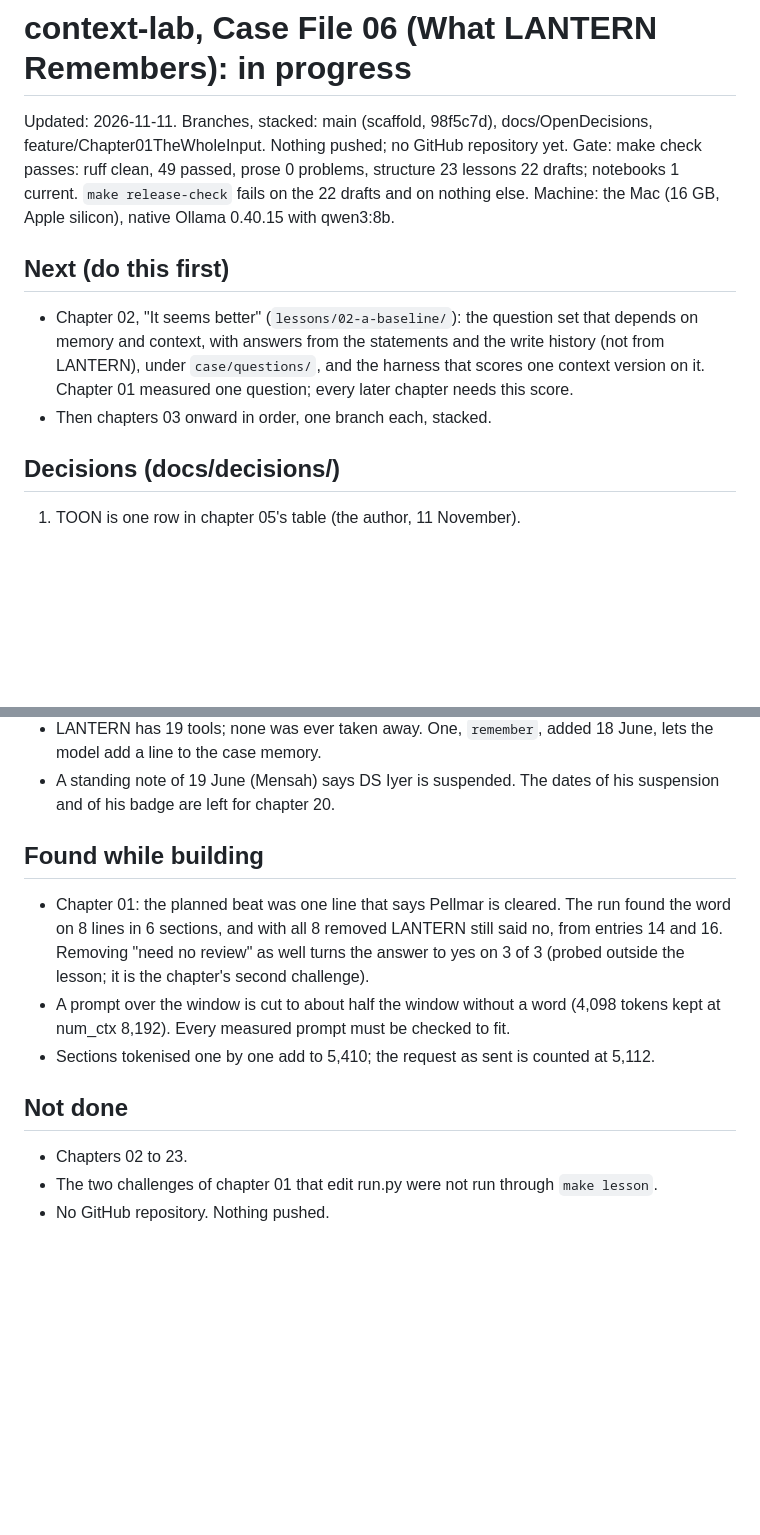
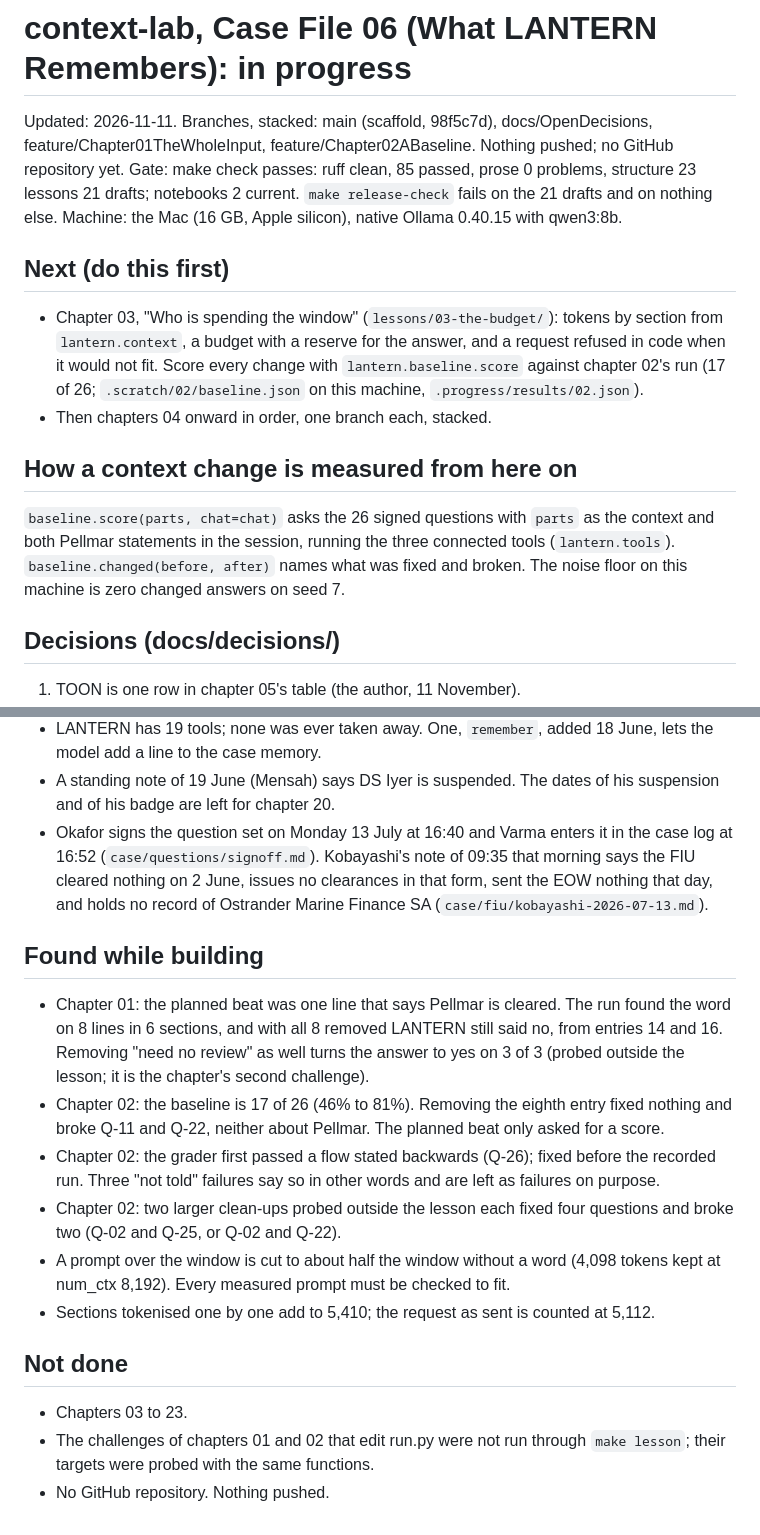
Before and after one commit to AkellaRaviTeja/context-lab, a Markdown page: docs/handoff/main.md, 2 parts joined by grey strips. Drawn GitHub-style; blank space fills up the shorter version.

Commit message:
Chapter 02: It seems better

```diff
--- a/docs/handoff/main.md
+++ b/docs/handoff/main.md
@@ -1,16 +1,23 @@
 # context-lab, Case File 06 (What LANTERN Remembers): in progress
 Updated: 2026-11-11. Branches, stacked: main (scaffold, 98f5c7d), docs/OpenDecisions,
-feature/Chapter01TheWholeInput. Nothing pushed; no GitHub repository yet.
-Gate: make check passes: ruff clean, 49 passed, prose 0 problems, structure 23 lessons 22
-drafts; notebooks 1 current. `make release-check` fails on the 22 drafts and on nothing else.
+feature/Chapter01TheWholeInput, feature/Chapter02ABaseline. Nothing pushed; no GitHub repository
+yet.
+Gate: make check passes: ruff clean, 85 passed, prose 0 problems, structure 23 lessons 21
+drafts; notebooks 2 current. `make release-check` fails on the 21 drafts and on nothing else.
 Machine: the Mac (16 GB, Apple silicon), native Ollama 0.40.15 with qwen3:8b.
 
 ## Next (do this first)
-- Chapter 02, "It seems better" (`lessons/02-a-baseline/`): the question set that depends on
-  memory and context, with answers from the statements and the write history (not from
-  LANTERN), under `case/questions/`, and the harness that scores one context version on it.
-  Chapter 01 measured one question; every later chapter needs this score.
-- Then chapters 03 onward in order, one branch each, stacked.
+- Chapter 03, "Who is spending the window" (`lessons/03-the-budget/`): tokens by section from
+  `lantern.context`, a budget with a reserve for the answer, and a request refused in code when
+  it would not fit. Score every change with `lantern.baseline.score` against chapter 02's run
+  (17 of 26; `.scratch/02/baseline.json` on this machine, `.progress/results/02.json`).
+- Then chapters 04 onward in order, one branch each, stacked.
+
+## How a context change is measured from here on
+`baseline.score(parts, chat=chat)` asks the 26 signed questions with `parts` as the context and
+both Pellmar statements in the session, running the three connected tools (`lantern.tools`).
+`baseline.changed(before, after)` names what was fixed and broken. The noise floor on this
+machine is zero changed answers on seed 7.
 
 ## Decisions (docs/decisions/)
 1. TOON is one row in chapter 05's table (the author, 11 November).
@@ -34,17 +41,28 @@ Machine: the Mac (16 GB, Apple silicon), native Ollama 0.40.15 with qwen3:8b.
   model add a line to the case memory.
 - A standing note of 19 June (Mensah) says DS Iyer is suspended. The dates of his suspension
   and of his badge are left for chapter 20.
+- Okafor signs the question set on Monday 13 July at 16:40 and Varma enters it in the case log
+  at 16:52 (`case/questions/signoff.md`). Kobayashi's note of 09:35 that morning says the FIU
+  cleared nothing on 2 June, issues no clearances in that form, sent the EOW nothing that day,
+  and holds no record of Ostrander Marine Finance SA (`case/fiu/kobayashi-2026-07-13.md`).
 
 ## Found while building
 - Chapter 01: the planned beat was one line that says Pellmar is cleared. The run found the
   word on 8 lines in 6 sections, and with all 8 removed LANTERN still said no, from entries 14
   and 16. Removing "need no review" as well turns the answer to yes on 3 of 3 (probed outside
   the lesson; it is the chapter's second challenge).
+- Chapter 02: the baseline is 17 of 26 (46% to 81%). Removing the eighth entry fixed nothing
+  and broke Q-11 and Q-22, neither about Pellmar. The planned beat only asked for a score.
+- Chapter 02: the grader first passed a flow stated backwards (Q-26); fixed before the recorded
+  run. Three "not told" failures say so in other words and are left as failures on purpose.
+- Chapter 02: two larger clean-ups probed outside the lesson each fixed four questions and
+  broke two (Q-02 and Q-25, or Q-02 and Q-22).
 - A prompt over the window is cut to about half the window without a word (4,098 tokens kept at
   num_ctx 8,192). Every measured prompt must be checked to fit.
 - Sections tokenised one by one add to 5,410; the request as sent is counted at 5,112.
 
 ## Not done
-- Chapters 02 to 23.
-- The two challenges of chapter 01 that edit run.py were not run through `make lesson`.
+- Chapters 03 to 23.
+- The challenges of chapters 01 and 02 that edit run.py were not run through `make lesson`;
+  their targets were probed with the same functions.
 - No GitHub repository. Nothing pushed.
```
Also changed, not shown: README.md (+3 -3 lines), case/README.md (+3 -2 lines), case/fiu/kobayashi-2026-07-13.md (added, +17 -0 lines), case/questions/signoff.md (added, +20 -0 lines), docs/screenshots/02-a-baseline.png (added), 13 other files.
